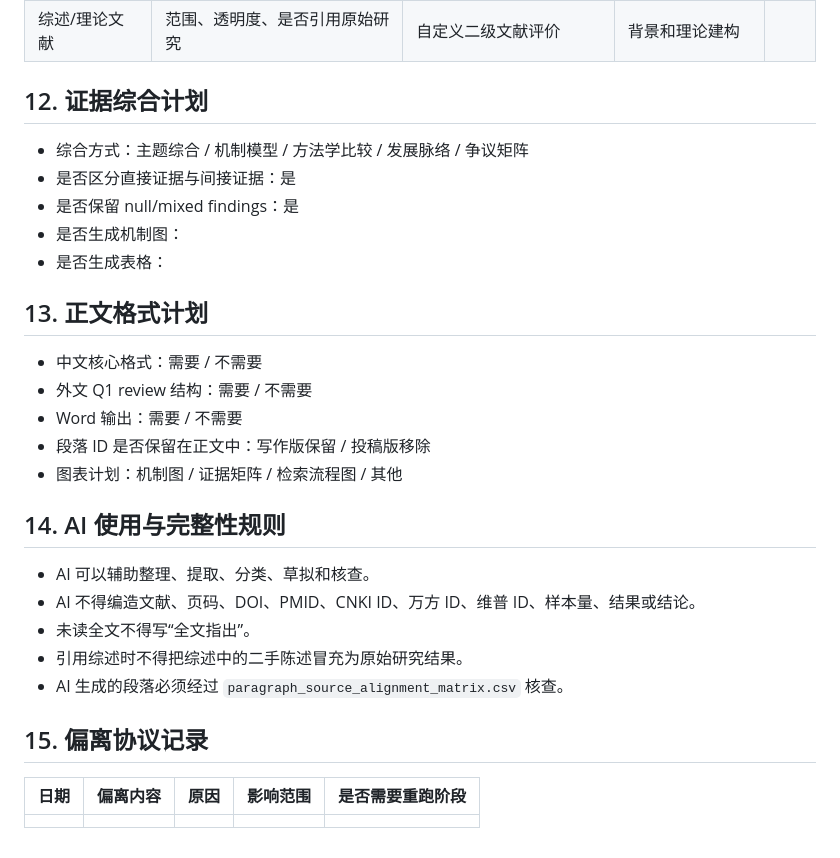
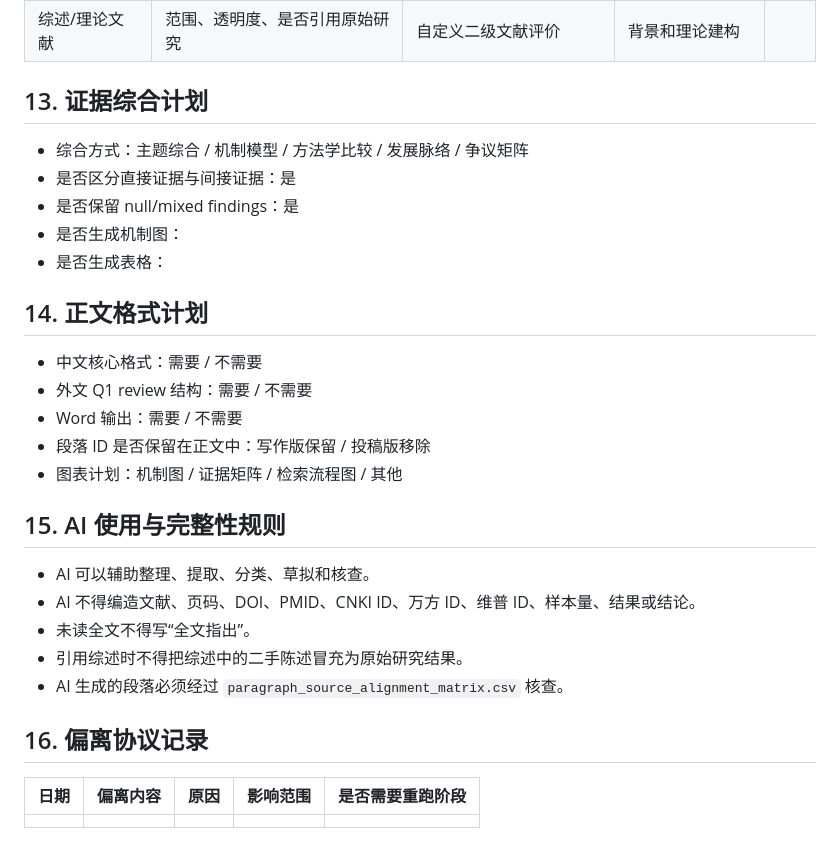
Before and after one commit to nayunzhishui/psychology-research-pipeline, a Markdown page: psych-cog-neuro-review/templates/review_protocol.md, the part around one of its changes. Drawn GitHub-style.

```diff
--- a/psych-cog-neuro-review/templates/review_protocol.md
+++ b/psych-cog-neuro-review/templates/review_protocol.md
@@ -123,7 +152,7 @@
 | 系统综述/Meta 分析 | 检索透明度、纳排、质量评价、综合方法 | AMSTAR 2 | 使用二级证据支撑重要结论时 |  |
 | 综述/理论文献 | 范围、透明度、是否引用原始研究 | 自定义二级文献评价 | 背景和理论建构 |  |
 
-## 12. 证据综合计划
+## 13. 证据综合计划
 
 - 综合方式：主题综合 / 机制模型 / 方法学比较 / 发展脉络 / 争议矩阵
 - 是否区分直接证据与间接证据：是
@@ -131,7 +160,7 @@
 - 是否生成机制图：
 - 是否生成表格：
 
-## 13. 正文格式计划
+## 14. 正文格式计划
 
 - 中文核心格式：需要 / 不需要
 - 外文 Q1 review 结构：需要 / 不需要
@@ -139,7 +168,7 @@
 - 段落 ID 是否保留在正文中：写作版保留 / 投稿版移除
 - 图表计划：机制图 / 证据矩阵 / 检索流程图 / 其他
 
-## 14. AI 使用与完整性规则
+## 15. AI 使用与完整性规则
 
 - AI 可以辅助整理、提取、分类、草拟和核查。
 - AI 不得编造文献、页码、DOI、PMID、CNKI ID、万方 ID、维普 ID、样本量、结果或结论。
@@ -147,7 +176,7 @@
 - 引用综述时不得把综述中的二手陈述冒充为原始研究结果。
 - AI 生成的段落必须经过 `paragraph_source_alignment_matrix.csv` 核查。
 
-## 15. 偏离协议记录
+## 16. 偏离协议记录
 
 | 日期 | 偏离内容 | 原因 | 影响范围 | 是否需要重跑阶段 |
 |---|---|---|---|---|
```
Also changed, not shown: other parts of psych-cog-neuro-review/templates/review_protocol.md (+34 -5 lines).
